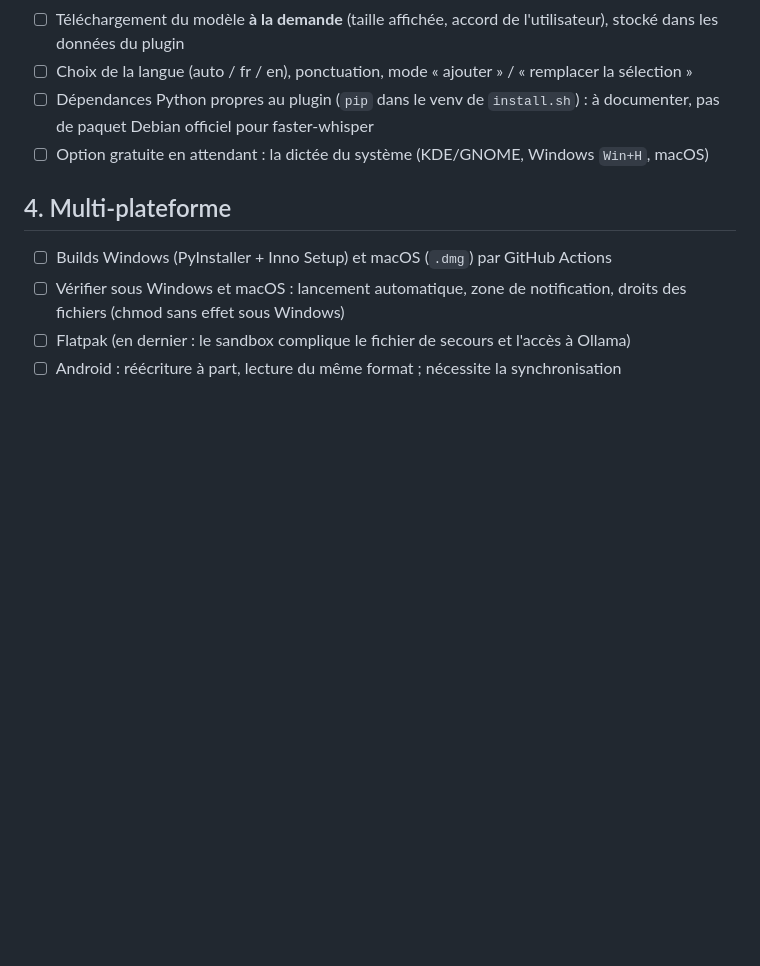
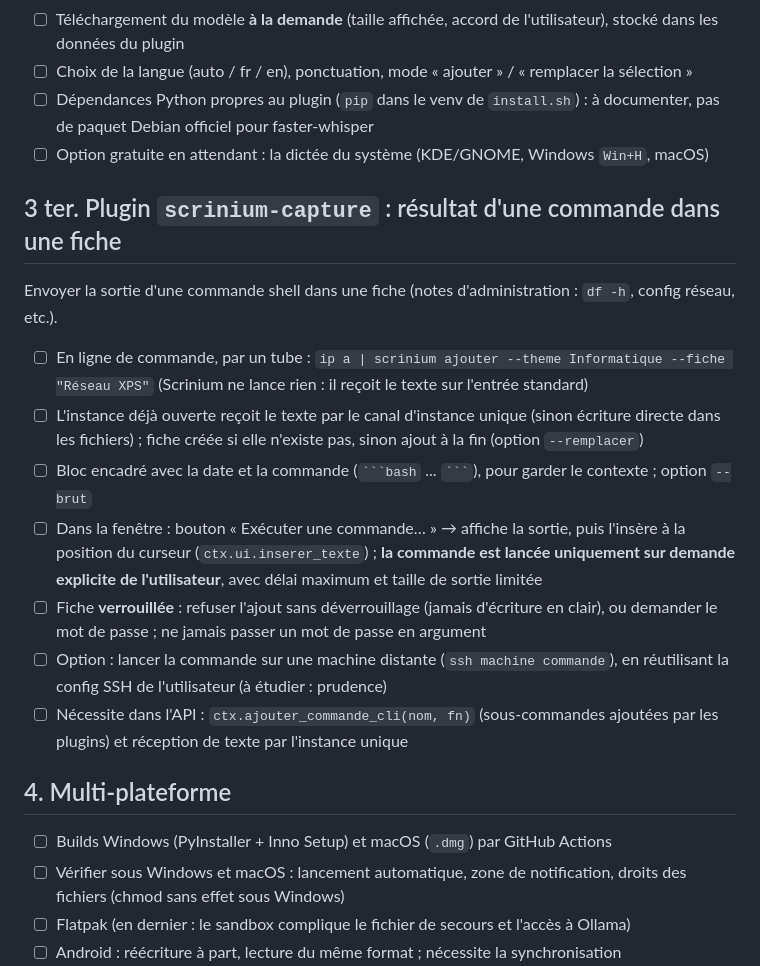
Before and after one commit to jfkneib/scrinium, a Markdown page: TODO.md, the part around the change. Drawn GitHub-style; blank space fills up the shorter version.

Commit message:
TODO : plugin capture de commande

````diff
--- a/TODO.md
+++ b/TODO.md
@@ -66,6 +66,16 @@ Dicter une note au micro, le texte s'insère à la position du curseur (`ctx.ui.
 - ☐ Dépendances Python propres au plugin (`pip` dans le venv de `install.sh`) : à documenter, pas de paquet Debian officiel pour faster-whisper
 - ☐ Option gratuite en attendant : la dictée du système (KDE/GNOME, Windows `Win+H`, macOS)
 
+## 3 ter. Plugin `scrinium-capture` : résultat d'une commande dans une fiche
+Envoyer la sortie d'une commande shell dans une fiche (notes d'administration : `df -h`, config réseau, etc.).
+- ☐ En ligne de commande, par un tube : `ip a | scrinium ajouter --theme Informatique --fiche "Réseau XPS"` (Scrinium ne lance rien : il reçoit le texte sur l'entrée standard)
+- ☐ L'instance déjà ouverte reçoit le texte par le canal d'instance unique (sinon écriture directe dans les fichiers) ; fiche créée si elle n'existe pas, sinon ajout à la fin (option `--remplacer`)
+- ☐ Bloc encadré avec la date et la commande (` ```bash ` ... ` ``` `), pour garder le contexte ; option `--brut`
+- ☐ Dans la fenêtre : bouton « Exécuter une commande… » → affiche la sortie, puis l'insère à la position du curseur (`ctx.ui.inserer_texte`) ; **la commande est lancée uniquement sur demande explicite de l'utilisateur**, avec délai maximum et taille de sortie limitée
+- ☐ Fiche **verrouillée** : refuser l'ajout sans déverrouillage (jamais d'écriture en clair), ou demander le mot de passe ; ne jamais passer un mot de passe en argument
+- ☐ Option : lancer la commande sur une machine distante (`ssh machine commande`), en réutilisant la config SSH de l'utilisateur (à étudier : prudence)
+- ☐ Nécessite dans l'API : `ctx.ajouter_commande_cli(nom, fn)` (sous-commandes ajoutées par les plugins) et réception de texte par l'instance unique
+
 ## 4. Multi-plateforme
 - ☐ Builds Windows (PyInstaller + Inno Setup) et macOS (`.dmg`) par GitHub Actions
 - ☐ Vérifier sous Windows et macOS : lancement automatique, zone de notification, droits des fichiers (chmod sans effet sous Windows)
````
